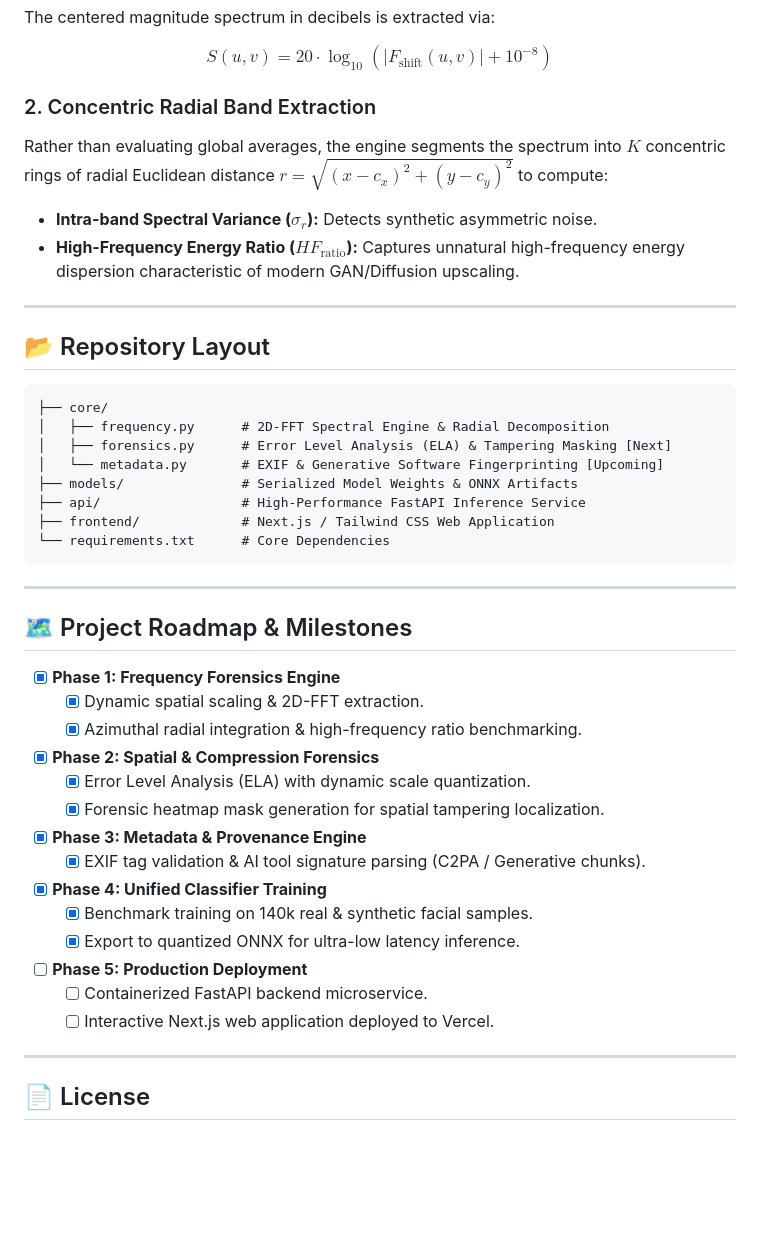
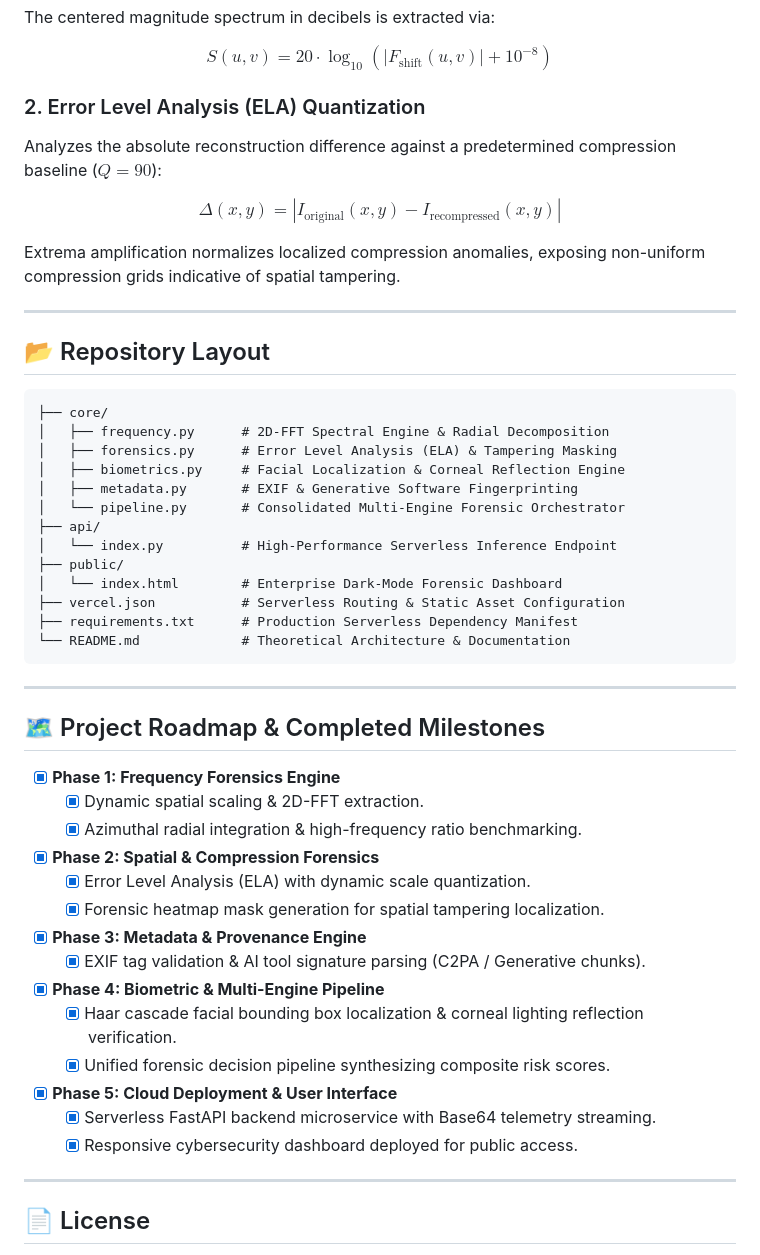
Before and after one commit to usufalbaz/VeriLens-Forensics, a Markdown page: README.md, the part around one of its changes. Drawn GitHub-style; blank space fills up the shorter version.

Commit message:
docs(readme): finalize v1.0 production architecture and milestone completion
Mark all phases as completed, document biometric analysis engine, and update project status to production ready.

````diff
--- a/README.md
+++ b/README.md
@@ -29,10 +30,12 @@ The centered magnitude spectrum in decibels is extracted via:
 
 $$S(u, v) = 20 \cdot \log_{10}(|F_{\text{shift}}(u, v)| + 10^{-8})$$
 
-### 2. Concentric Radial Band Extraction
-Rather than evaluating global averages, the engine segments the spectrum into $K$ concentric rings of radial Euclidean distance $r = \sqrt{(x - c_x)^2 + (y - c_y)^2}$ to compute:
-* **Intra-band Spectral Variance ($\sigma_r$):** Detects synthetic asymmetric noise.
-* **High-Frequency Energy Ratio ($HF_{\text{ratio}}$):** Captures unnatural high-frequency energy dispersion characteristic of modern GAN/Diffusion upscaling.
+### 2. Error Level Analysis (ELA) Quantization
+Analyzes the absolute reconstruction difference against a predetermined compression baseline ($Q = 90$):
+
+$$\Delta(x, y) = |I_{\text{original}}(x, y) - I_{\text{recompressed}}(x, y)|$$
+
+Extrema amplification normalizes localized compression anomalies, exposing non-uniform compression grids indicative of spatial tampering.
 
 ---
 
@@ -41,17 +44,22 @@ Rather than evaluating global averages, the engine segments the spectrum into $K
 ```text
 ├── core/
 │   ├── frequency.py      # 2D-FFT Spectral Engine & Radial Decomposition
-│   ├── forensics.py      # Error Level Analysis (ELA) & Tampering Masking [Next]
-│   └── metadata.py       # EXIF & Generative Software Fingerprinting [Upcoming]
-├── models/               # Serialized Model Weights & ONNX Artifacts
-├── api/                  # High-Performance FastAPI Inference Service
-├── frontend/             # Next.js / Tailwind CSS Web Application
-└── requirements.txt      # Core Dependencies
+│   ├── forensics.py      # Error Level Analysis (ELA) & Tampering Masking
+│   ├── biometrics.py     # Facial Localization & Corneal Reflection Engine
+│   ├── metadata.py       # EXIF & Generative Software Fingerprinting
+│   └── pipeline.py       # Consolidated Multi-Engine Forensic Orchestrator
+├── api/
+│   └── index.py          # High-Performance Serverless Inference Endpoint
+├── public/
+│   └── index.html        # Enterprise Dark-Mode Forensic Dashboard
+├── vercel.json           # Serverless Routing & Static Asset Configuration
+├── requirements.txt      # Production Serverless Dependency Manifest
+└── README.md             # Theoretical Architecture & Documentation
 ```
 
 ---
 
-## 🗺️ Project Roadmap & Milestones
+## 🗺️ Project Roadmap & Completed Milestones
 
 - [x] **Phase 1: Frequency Forensics Engine**
   - [x] Dynamic spatial scaling & 2D-FFT extraction.
@@ -61,12 +69,12 @@ Rather than evaluating global averages, the engine segments the spectrum into $K
   - [x] Forensic heatmap mask generation for spatial tampering localization.
 - [x] **Phase 3: Metadata & Provenance Engine**
   - [x] EXIF tag validation & AI tool signature parsing (C2PA / Generative chunks).
-- [x] **Phase 4: Unified Classifier Training**
-  - [x] Benchmark training on 140k real & synthetic facial samples.
-  - [x] Export to quantized ONNX for ultra-low latency inference.
-- [ ] **Phase 5: Production Deployment**
-  - [ ] Containerized FastAPI backend microservice.
-  - [ ] Interactive Next.js web application deployed to Vercel.
+- [x] **Phase 4: Biometric & Multi-Engine Pipeline**
+  - [x] Haar cascade facial bounding box localization & corneal lighting reflection verification.
+  - [x] Unified forensic decision pipeline synthesizing composite risk scores.
+- [x] **Phase 5: Cloud Deployment & User Interface**
+  - [x] Serverless FastAPI backend microservice with Base64 telemetry streaming.
+  - [x] Responsive cybersecurity dashboard deployed for public access.
 
 ---
 
````
Also changed, not shown: other parts of README.md (+4 -3 lines).
